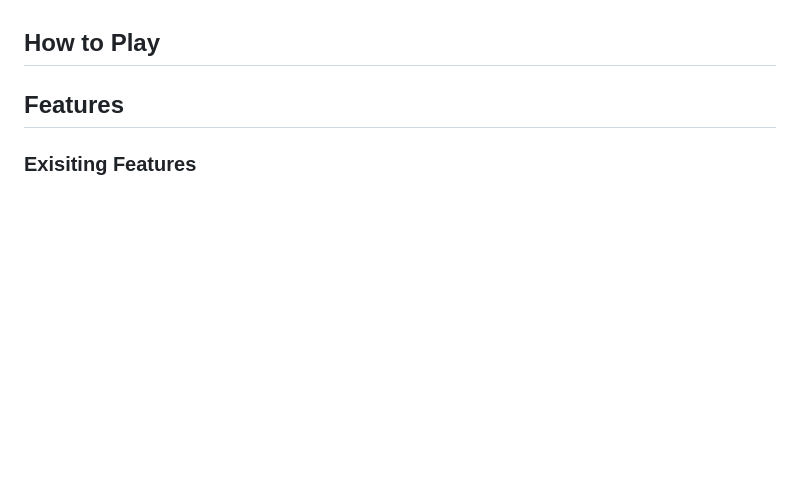
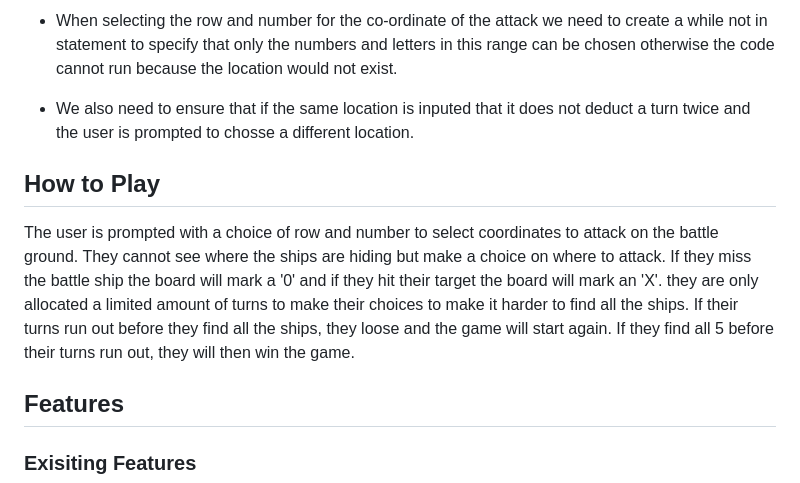
Before and after one commit to chloe-js/battleships, a Markdown page: README.md, the part around the change printed below. GitHub-like rendering; blank space fills up the shorter version.

```diff
--- a/README.md
+++ b/README.md
@@ -13,5 +31,12 @@ here iss a live version of the Python terminal game Battleship: **here iss a liv
+* When selecting the row and number for the co-ordinate of the attack we need to create a while not in statement to specify that only the numbers and letters in this range can be chosen otherwise the code cannot run because the location would not exist.
+* We also need to ensure that if the same location is inputed that it does not deduct a turn twice and the user is prompted to chosse a different location.
 ## How to Play
-
+The user is prompted with a choice of row and number to select coordinates to attack on the battle ground.
+They cannot see where the ships are hiding but make a choice on where to attack.
+If they miss the battle ship the board will mark a '0' and if they hit their target the board will mark an 'X'.
+they are only allocated a limited amount of turns to make their choices to make it harder to find all the ships.
+If their turns run out before they find all the ships, they loose and the game will start again.
+If they find all 5 before their turns run out, they will then win the game.
 ## Features
 ### Exisiting Features
 *
```
Also changed, not shown: other parts of README.md (+20 -2 lines), assets/images/test-game-show-hidden.jpg (added), assets/images/user-story-flow.jpg (added).
